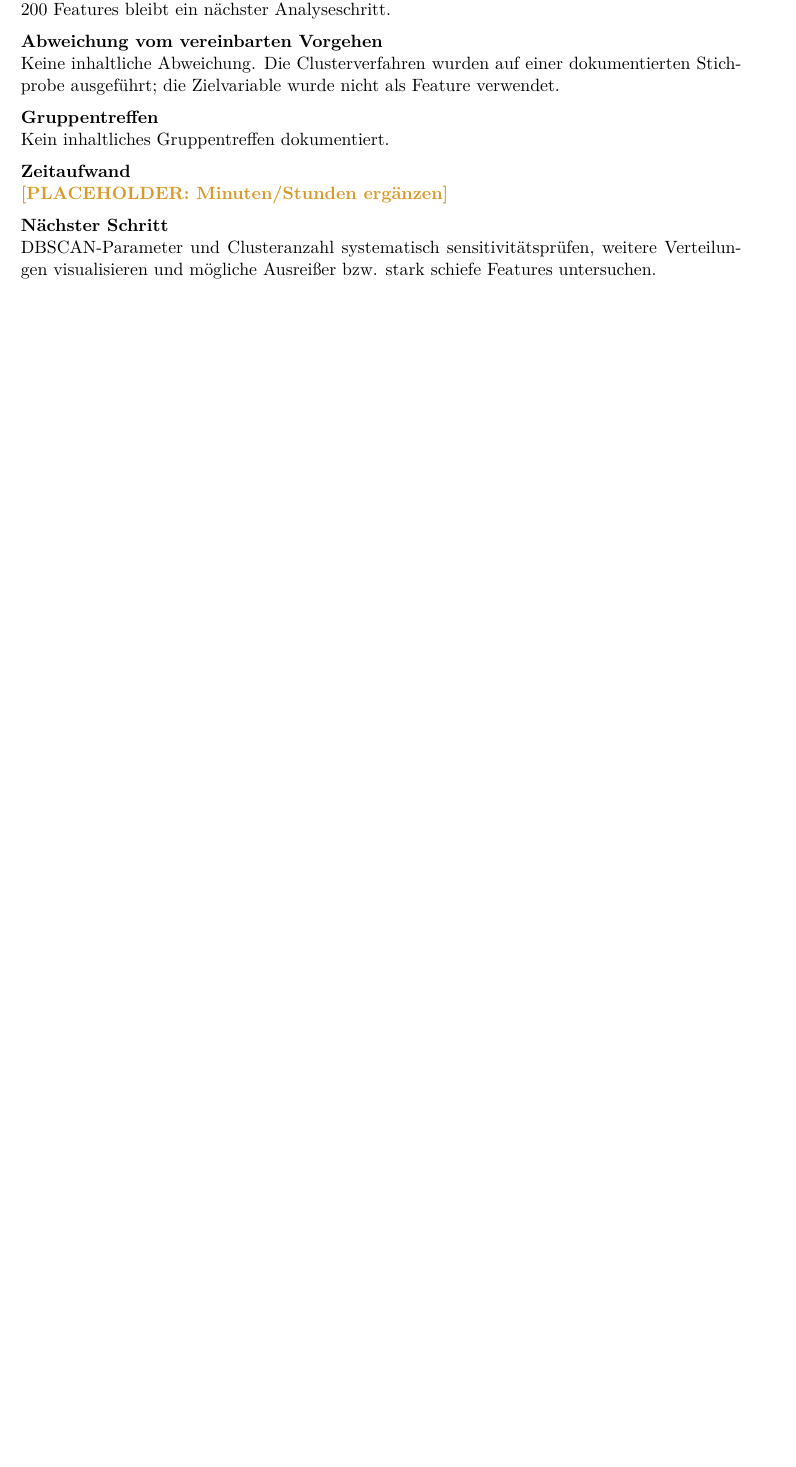
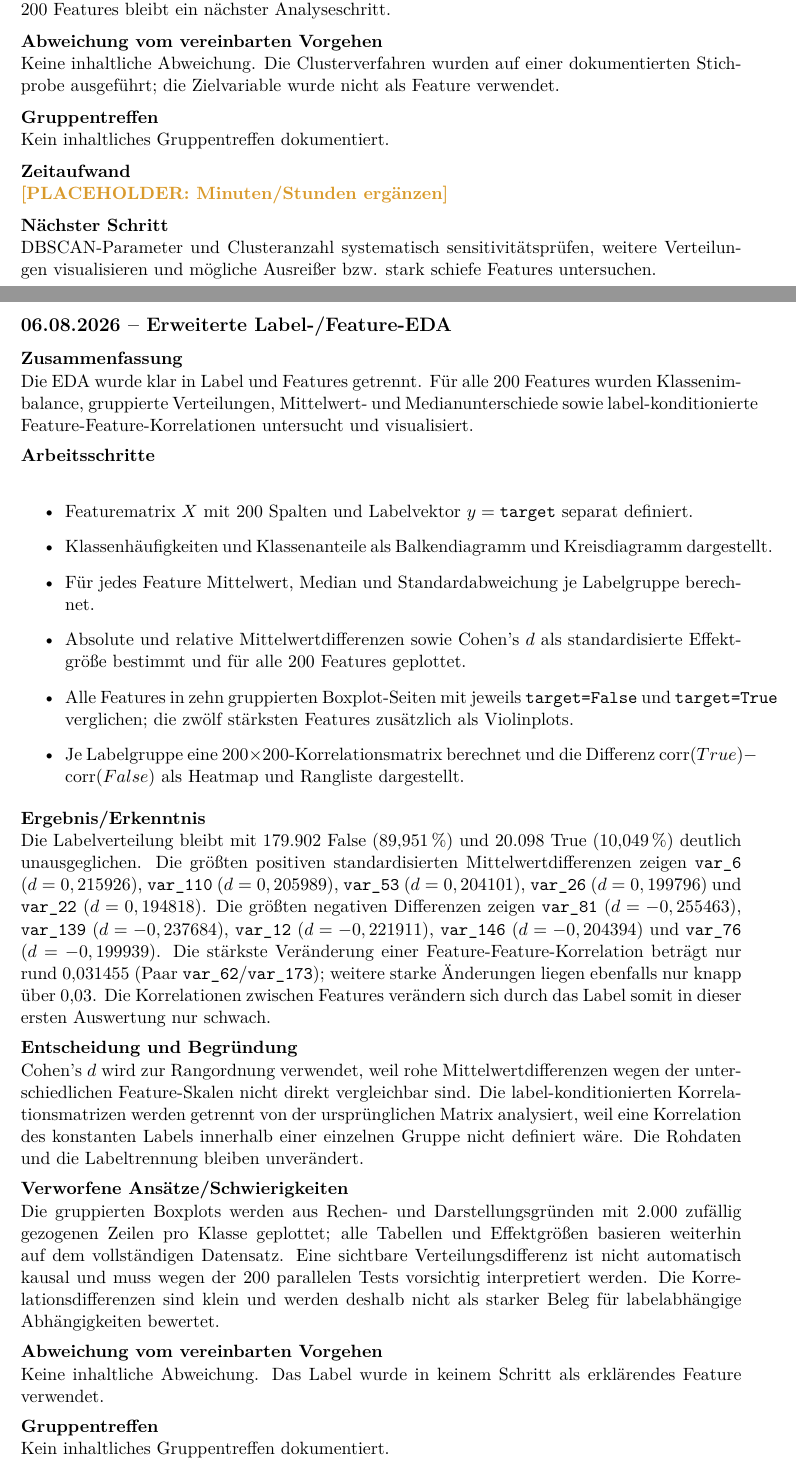
Before and after one commit to Cypshu/ADA_Project, a LaTeX document (Cyp/E_Portfolio/Logbuch_Santander_Cyp.tex): part of page 7 of 8 before the commit and two parts of pages 7 and 8 of 10 after it, the two joined at a grey line, cut so that both start at the same text, the shorter picture padded with empty space. Compiled offline with XeLaTeX.

Commit message:
Add label conditioned advanced EDA

```diff
--- a/Cyp/E_Portfolio/Logbuch_Santander_Cyp.tex
+++ b/Cyp/E_Portfolio/Logbuch_Santander_Cyp.tex
@@ -268,3 +268,43 @@ verwendet.}
 \field{Nächster Schritt}{DBSCAN-Parameter und Clusteranzahl systematisch sensitivitätsprüfen,
 weitere Verteilungen visualisieren und mögliche Ausreißer bzw. stark schiefe Features untersuchen.}
 
+\logsection{06.08.2026}{Erweiterte Label-/Feature-EDA}
+\field{Zusammenfassung}{Die EDA wurde klar in Label und Features getrennt. Für alle 200 Features
+wurden Klassenimbalance, gruppierte Verteilungen, Mittelwert- und Medianunterschiede sowie
+label-konditionierte Feature-Feature-Korrelationen untersucht und visualisiert.}
+\field{Arbeitsschritte}{
+\begin{itemize}
+  \item Featurematrix $X$ mit 200 Spalten und Labelvektor $y=\texttt{target}$ separat definiert.
+  \item Klassenhäufigkeiten und Klassenanteile als Balkendiagramm und Kreisdiagramm dargestellt.
+  \item Für jedes Feature Mittelwert, Median und Standardabweichung je Labelgruppe berechnet.
+  \item Absolute und relative Mittelwertdifferenzen sowie Cohen's $d$ als standardisierte
+        Effektgröße bestimmt und für alle 200 Features geplottet.
+  \item Alle Features in zehn gruppierten Boxplot-Seiten mit jeweils \texttt{target=False} und
+        \texttt{target=True} verglichen; die zwölf stärksten Features zusätzlich als Violinplots.
+  \item Je Labelgruppe eine 200$\times$200-Korrelationsmatrix berechnet und die Differenz
+        $\mathrm{corr}(True)-\mathrm{corr}(False)$ als Heatmap und Rangliste dargestellt.
+\end{itemize}}
+\field{Ergebnis/Erkenntnis}{Die Labelverteilung bleibt mit 179.902 False (89,951\,\%) und
+20.098 True (10,049\,\%) deutlich unausgeglichen. Die größten positiven standardisierten
+Mittelwertdifferenzen zeigen \texttt{var\_6} ($d=0,215926$), \texttt{var\_110} ($d=0,205989$),
+\texttt{var\_53} ($d=0,204101$), \texttt{var\_26} ($d=0,199796$) und \texttt{var\_22}
+($d=0,194818$). Die größten negativen Differenzen zeigen \texttt{var\_81} ($d=-0,255463$),
+\texttt{var\_139} ($d=-0,237684$), \texttt{var\_12} ($d=-0,221911$), \texttt{var\_146}
+($d=-0,204394$) und \texttt{var\_76} ($d=-0,199939$). Die stärkste Veränderung einer
+Feature-Feature-Korrelation beträgt nur rund 0,031455 (Paar \texttt{var\_62}/\texttt{var\_173});
+weitere starke Änderungen liegen ebenfalls nur knapp über 0,03. Die Korrelationen zwischen
+Features verändern sich durch das Label somit in dieser ersten Auswertung nur schwach.}
+\field{Entscheidung und Begründung}{Cohen's $d$ wird zur Rangordnung verwendet, weil rohe
+Mittelwertdifferenzen wegen der unterschiedlichen Feature-Skalen nicht direkt vergleichbar sind.
+Die label-konditionierten Korrelationsmatrizen werden getrennt von der ursprünglichen Matrix
+analysiert, weil eine Korrelation des konstanten Labels innerhalb einer einzelnen Gruppe nicht
+definiert wäre. Die Rohdaten und die Labeltrennung bleiben unverändert.}
+\field{Verworfene Ansätze/Schwierigkeiten}{Die gruppierten Boxplots werden aus Rechen- und
+Darstellungsgründen mit 2.000 zufällig gezogenen Zeilen pro Klasse geplottet; alle Tabellen und
+Effektgrößen basieren weiterhin auf dem vollständigen Datensatz. Eine sichtbare Verteilungsdifferenz
+ist nicht automatisch kausal und muss wegen der 200 parallelen Tests vorsichtig interpretiert
+werden. Die Korrelationsdifferenzen sind klein und werden deshalb nicht als starker Beleg für
+labelabhängige Abhängigkeiten bewertet.}
+\field{Abweichung vom vereinbarten Vorgehen}{Keine inhaltliche Abweichung. Das Label wurde in
+keinem Schritt als erklärendes Feature verwendet.}
+\field{Gruppentreffen}{Kein inhaltliches Gruppentreffen dokumentiert.}
```
Also changed, not shown: Cyp/EDA/assets/feature_abweichungen_und_gruppenmittel.png (added), Cyp/EDA/assets/gruppen_boxplots_001_020.png (added), Cyp/EDA/assets/gruppen_boxplots_021_040.png (added), Cyp/EDA/assets/gruppen_boxplots_041_060.png (added), Cyp/EDA/assets/gruppen_boxplots_061_080.png (added), Cyp/EDA/assets/gruppen_boxplots_081_100.png (added), Cyp/EDA/assets/gruppen_boxplots_101_120.png (added), Cyp/EDA/assets/gruppen_boxplots_121_140.png (added), Cyp/EDA/assets/gruppen_boxplots_141_160.png (added), Cyp/EDA/assets/gruppen_boxplots_161_180.png (added), Cyp/EDA/assets/gruppen_boxplots_181_200.png (added), Cyp/EDA/assets/klassenimbalance.png (added), Cyp/EDA/assets/label_konditionierte_korrelationen.png (added), Cyp/EDA/assets/top_features_violinplots.png (added), 3 more files, 1 other file.
